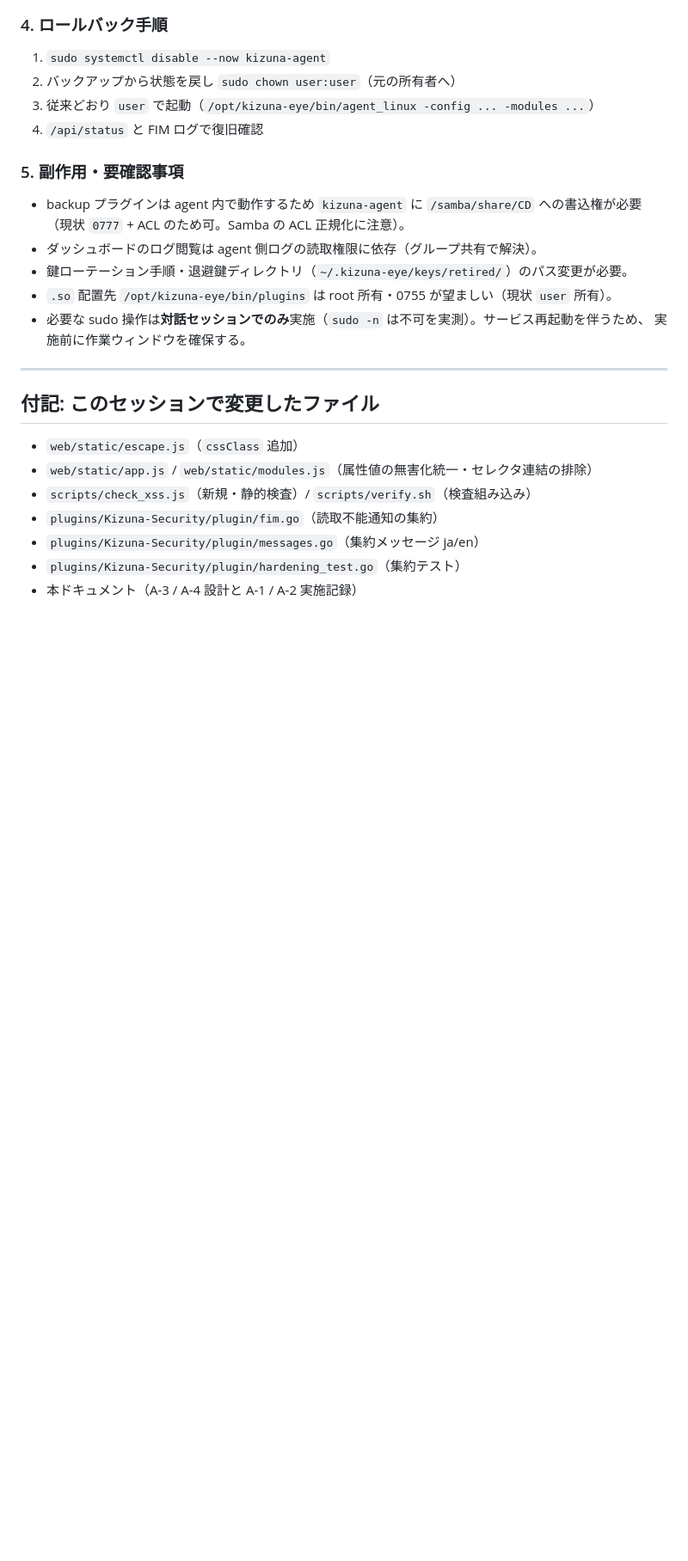
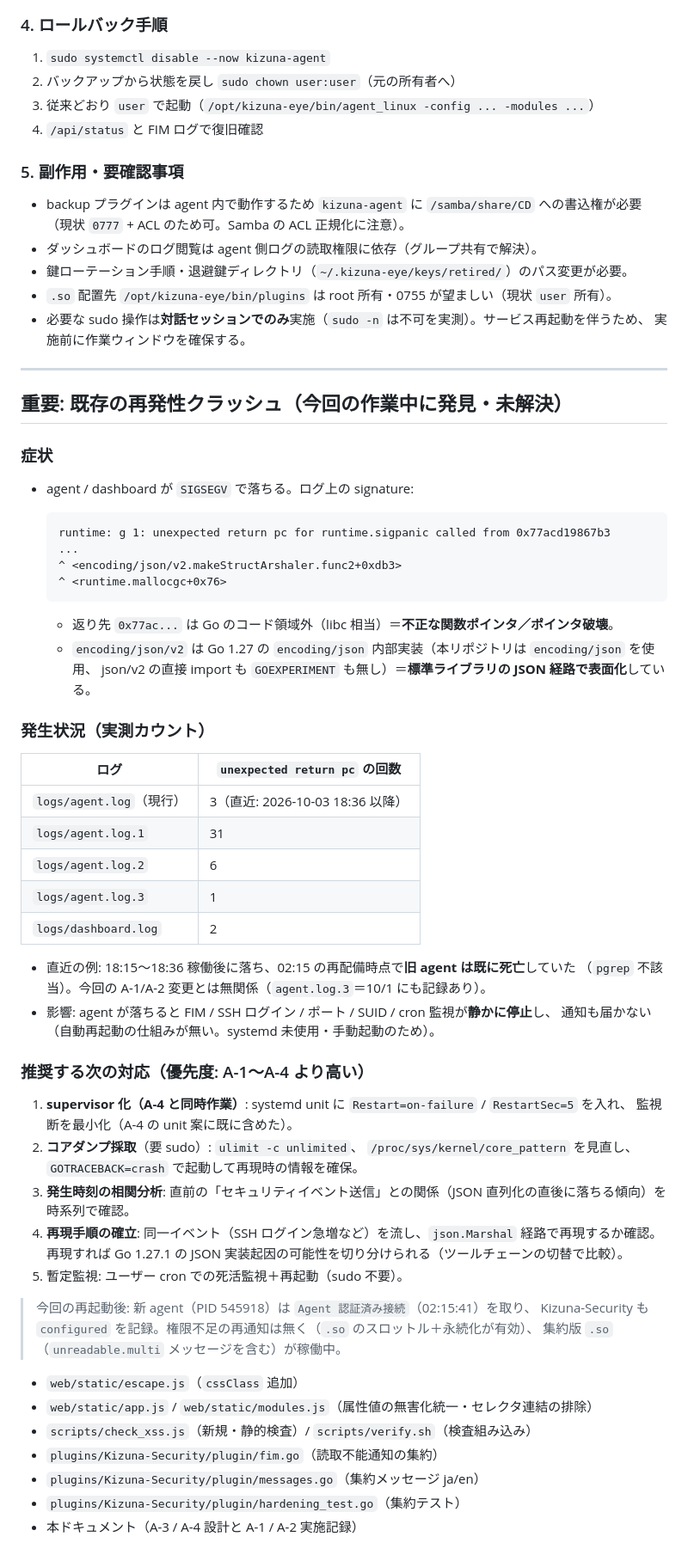
Before and after one commit to ExiServerTeam/Kizuna-Eye_forEN, a Markdown page: docs/session_hardening_a1_a4_20261003.md, the part around the change. Shown at 86% size. Drawn GitHub-style; blank space fills up the shorter version.

Commit message:
docs: record A-1..A-4 work and the newly found recurrent agent/dashboard SIGSEGV (json path)

````diff
--- a/docs/session_hardening_a1_a4_20261003.md
+++ b/docs/session_hardening_a1_a4_20261003.md
@@ -244,7 +244,54 @@
 
 ---
 
-## 付記: このセッションで変更したファイル
+## 重要: 既存の再発性クラッシュ（今回の作業中に発見・未解決）
+
+### 症状
+
+- agent / dashboard が `SIGSEGV` で落ちる。ログ上の signature:
+
+  ```
+  runtime: g 1: unexpected return pc for runtime.sigpanic called from 0x77acd19867b3
+  ...
+  ^ <encoding/json/v2.makeStructArshaler.func2+0xdb3>
+  ^ <runtime.mallocgc+0x76>
+  ```
+
+  - 返り先 `0x77ac...` は Go のコード領域外（libc 相当）＝**不正な関数ポインタ／ポインタ破壊**。
+  - `encoding/json/v2` は Go 1.27 の `encoding/json` 内部実装（本リポジトリは `encoding/json` を使用、
+    json/v2 の直接 import も `GOEXPERIMENT` も無し）＝**標準ライブラリの JSON 経路で表面化**している。
+
+### 発生状況（実測カウント）
+
+| ログ | `unexpected return pc` の回数 |
+|---|---|
+| `logs/agent.log`（現行） | 3（直近: 2026-10-03 18:36 以降） |
+| `logs/agent.log.1` | 31 |
+| `logs/agent.log.2` | 6 |
+| `logs/agent.log.3` | 1 |
+| `logs/dashboard.log` | 2 |
+
+- 直近の例: 18:15〜18:36 稼働後に落ち、02:15 の再配備時点で**旧 agent は既に死亡**していた
+  （`pgrep` 不該当）。今回の A-1/A-2 変更とは無関係（`agent.log.3`＝10/1 にも記録あり）。
+- 影響: agent が落ちると FIM / SSH ログイン / ポート / SUID / cron 監視が**静かに停止**し、
+  通知も届かない（自動再起動の仕組みが無い。systemd 未使用・手動起動のため）。
+
+### 推奨する次の対応（優先度: A-1〜A-4 より高い）
+
+1. **supervisor 化（A-4 と同時作業）**: systemd unit に `Restart=on-failure` / `RestartSec=5` を入れ、
+   監視断を最小化（A-4 の unit 案に既に含めた）。
+2. **コアダンプ採取**（要 sudo）: `ulimit -c unlimited`、
+   `/proc/sys/kernel/core_pattern` を見直し、`GOTRACEBACK=crash` で起動して再現時の情報を確保。
+3. **発生時刻の相関分析**: 直前の「セキュリティイベント送信」との関係（JSON 直列化の直後に落ちる傾向）を
+   時系列で確認。
+4. **再現手順の確立**: 同一イベント（SSH ログイン急増など）を流し、`json.Marshal` 経路で再現するか確認。
+   再現すれば Go 1.27.1 の JSON 実装起因の可能性を切り分けられる（ツールチェーンの切替で比較）。
+5. 暫定監視: ユーザー cron での死活監視＋再起動（sudo 不要）。
+
+> 今回の再起動後: 新 agent（PID 545918）は `Agent 認証済み接続`（02:15:41）を取り、
+> Kizuna-Security も `configured` を記録。権限不足の再通知は無く（`.so` のスロットル＋永続化が有効）、
+> 集約版 `.so`（`unreadable.multi` メッセージを含む）が稼働中。
+
 
 - `web/static/escape.js`（`cssClass` 追加）
 - `web/static/app.js` / `web/static/modules.js`（属性値の無害化統一・セレクタ連結の排除）
````
